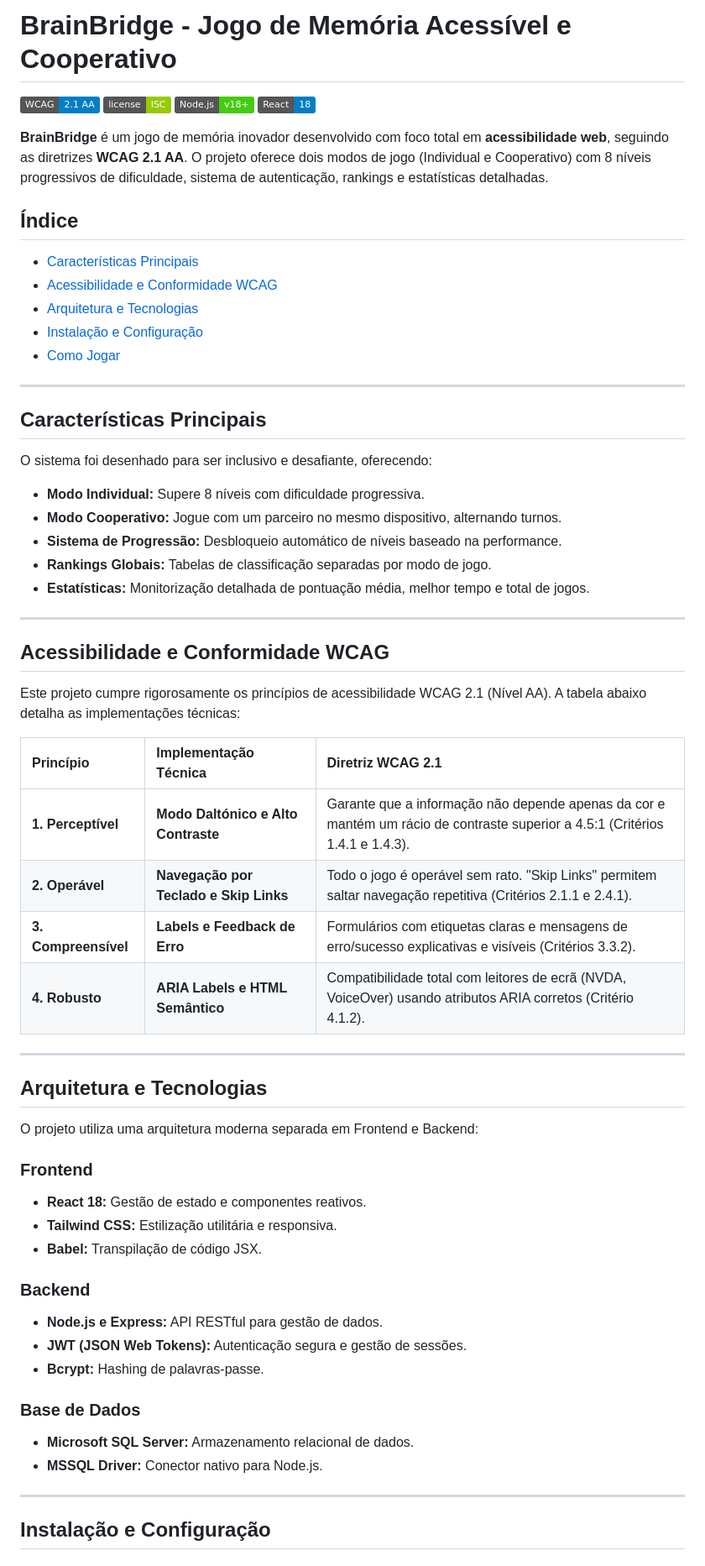
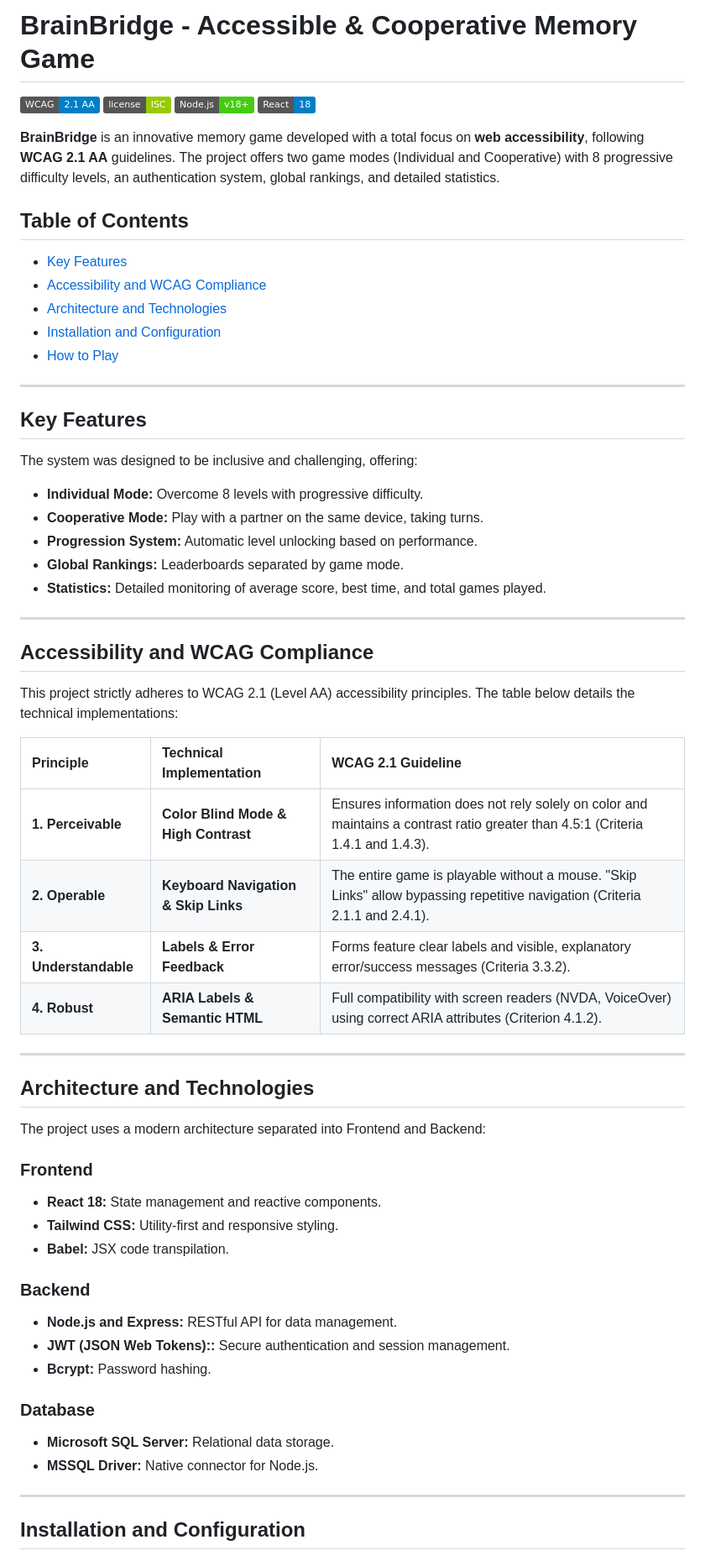
Before and after one commit to Carolpm28/BrainBridge, a Markdown page: README.md, the part around the change printed below. Shown: that part at 84% size. Rendered like a GitHub page; badges without logos.

```diff
--- a/README.md
+++ b/README.md
@@ -1,66 +1,66 @@
-# BrainBridge - Jogo de Memória Acessível e Cooperativo
+# BrainBridge - Accessible & Cooperative Memory Game
 
 ![WCAG 2.1 AA](https://img.shields.io/badge/WCAG-2.1%20AA-blue)
 ![License](https://img.shields.io/badge/license-ISC-green)
 ![Node.js](https://img.shields.io/badge/Node.js-v18+-brightgreen)
 ![React](https://img.shields.io/badge/React-18-blue)
 
-**BrainBridge** é um jogo de memória inovador desenvolvido com foco total em **acessibilidade web**, seguindo as diretrizes **WCAG 2.1 AA**. O projeto oferece dois modos de jogo (Individual e Cooperativo) com 8 níveis progressivos de dificuldade, sistema de autenticação, rankings e estatísticas detalhadas.
+**BrainBridge** is an innovative memory game developed with a total focus on **web accessibility**, following **WCAG 2.1 AA** guidelines. The project offers two game modes (Individual and Cooperative) with 8 progressive difficulty levels, an authentication system, global rankings, and detailed statistics.
 
-## Índice
+## Table of Contents
 
-- [Características Principais](#características-principais)
-- [Acessibilidade e Conformidade WCAG](#acessibilidade-e-conformidade-wcag)
-- [Arquitetura e Tecnologias](#arquitetura-e-tecnologias)
-- [Instalação e Configuração](#instalação-e-configuração)
-- [Como Jogar](#como-jogar)
+- [Key Features](#key-features)
+- [Accessibility and WCAG Compliance](#accessibility-and-wcag-compliance)
+- [Architecture and Technologies](#architecture-and-technologies)
+- [Installation and Configuration](#installation-and-configuration)
+- [How to Play](#how-to-play)
 
 ---
 
-## Características Principais
+## Key Features
 
-O sistema foi desenhado para ser inclusivo e desafiante, oferecendo:
+The system was designed to be inclusive and challenging, offering:
 
-* **Modo Individual:** Supere 8 níveis com dificuldade progressiva.
-* **Modo Cooperativo:** Jogue com um parceiro no mesmo dispositivo, alternando turnos.
-* **Sistema de Progressão:** Desbloqueio automático de níveis baseado na performance.
-* **Rankings Globais:** Tabelas de classificação separadas por modo de jogo.
-* **Estatísticas:** Monitorização detalhada de pontuação média, melhor tempo e total de jogos.
+* **Individual Mode:** Overcome 8 levels with progressive difficulty.
+* **Cooperative Mode:** Play with a partner on the same device, taking turns.
+* **Progression System:** Automatic level unlocking based on performance.
+* **Global Rankings:** Leaderboards separated by game mode.
+* **Statistics:** Detailed monitoring of average score, best time, and total games played.
 
 ---
 
-## Acessibilidade e Conformidade WCAG
+## Accessibility and WCAG Compliance
 
-Este projeto cumpre rigorosamente os princípios de acessibilidade WCAG 2.1 (Nível AA). A tabela abaixo detalha as implementações técnicas:
+This project strictly adheres to WCAG 2.1 (Level AA) accessibility principles. The table below details the technical implementations:
 
-| Princípio | Implementação Técnica | Diretriz WCAG 2.1 |
+| Principle | Technical Implementation | WCAG 2.1 Guideline |
 | :--- | :--- | :--- |
-| **1. Perceptível** | **Modo Daltónico e Alto Contraste** | Garante que a informação não depende apenas da cor e mantém um rácio de contraste superior a 4.5:1 (Critérios 1.4.1 e 1.4.3). |
-| **2. Operável** | **Navegação por Teclado e Skip Links** | Todo o jogo é operável sem rato. "Skip Links" permitem saltar navegação repetitiva (Critérios 2.1.1 e 2.4.1). |
-| **3. Compreensível** | **Labels e Feedback de Erro** | Formulários com etiquetas claras e mensagens de erro/sucesso explicativas e visíveis (Critérios 3.3.2). |
-| **4. Robusto** | **ARIA Labels e HTML Semântico** | Compatibilidade total com leitores de ecrã (NVDA, VoiceOver) usando atributos ARIA corretos (Critério 4.1.2). |
+| **1. Perceivable** | **Color Blind Mode & High Contrast** | Ensures information does not rely solely on color and maintains a contrast ratio greater than 4.5:1 (Criteria 1.4.1 and 1.4.3). |
+| **2. Operable** | **Keyboard Navigation & Skip Links** | The entire game is playable without a mouse. "Skip Links" allow bypassing repetitive navigation (Criteria 2.1.1 and 2.4.1). |
+| **3. Understandable** | **Labels & Error Feedback** | Forms feature clear labels and visible, explanatory error/success messages (Criteria 3.3.2). |
+| **4. Robust** | **ARIA Labels & Semantic HTML** | Full compatibility with screen readers (NVDA, VoiceOver) using correct ARIA attributes (Criterion 4.1.2). |
 
 ---
 
-## Arquitetura e Tecnologias
+## Architecture and Technologies
 
-O projeto utiliza uma arquitetura moderna separada em Frontend e Backend:
+The project uses a modern architecture separated into Frontend and Backend:
 
 ### Frontend
-* **React 18:** Gestão de estado e componentes reativos.
-* **Tailwind CSS:** Estilização utilitária e responsiva.
-* **Babel:** Transpilação de código JSX.
+* **React 18:** State management and reactive components.
+* **Tailwind CSS:** Utility-first and responsive styling.
+* **Babel:** JSX code transpilation.
 
 ### Backend
-* **Node.js e Express:** API RESTful para gestão de dados.
-* **JWT (JSON Web Tokens):** Autenticação segura e gestão de sessões.
-* **Bcrypt:** Hashing de palavras-passe.
+* **Node.js and Express:** RESTful API for data management.
+* **JWT (JSON Web Tokens)::** Secure authentication and session management.
+* **Bcrypt:** Password hashing.
 
-### Base de Dados
-* **Microsoft SQL Server:** Armazenamento relacional de dados.
-* **MSSQL Driver:** Conector nativo para Node.js.
+### Database
+* **Microsoft SQL Server:** Relational data storage.
+* **MSSQL Driver:** Native connector for Node.js.
 
 ---
 
-## Instalação e Configuração
+## Installation and Configuration
 
```
Also changed, not shown: other parts of README.md (+35 -35 lines).
